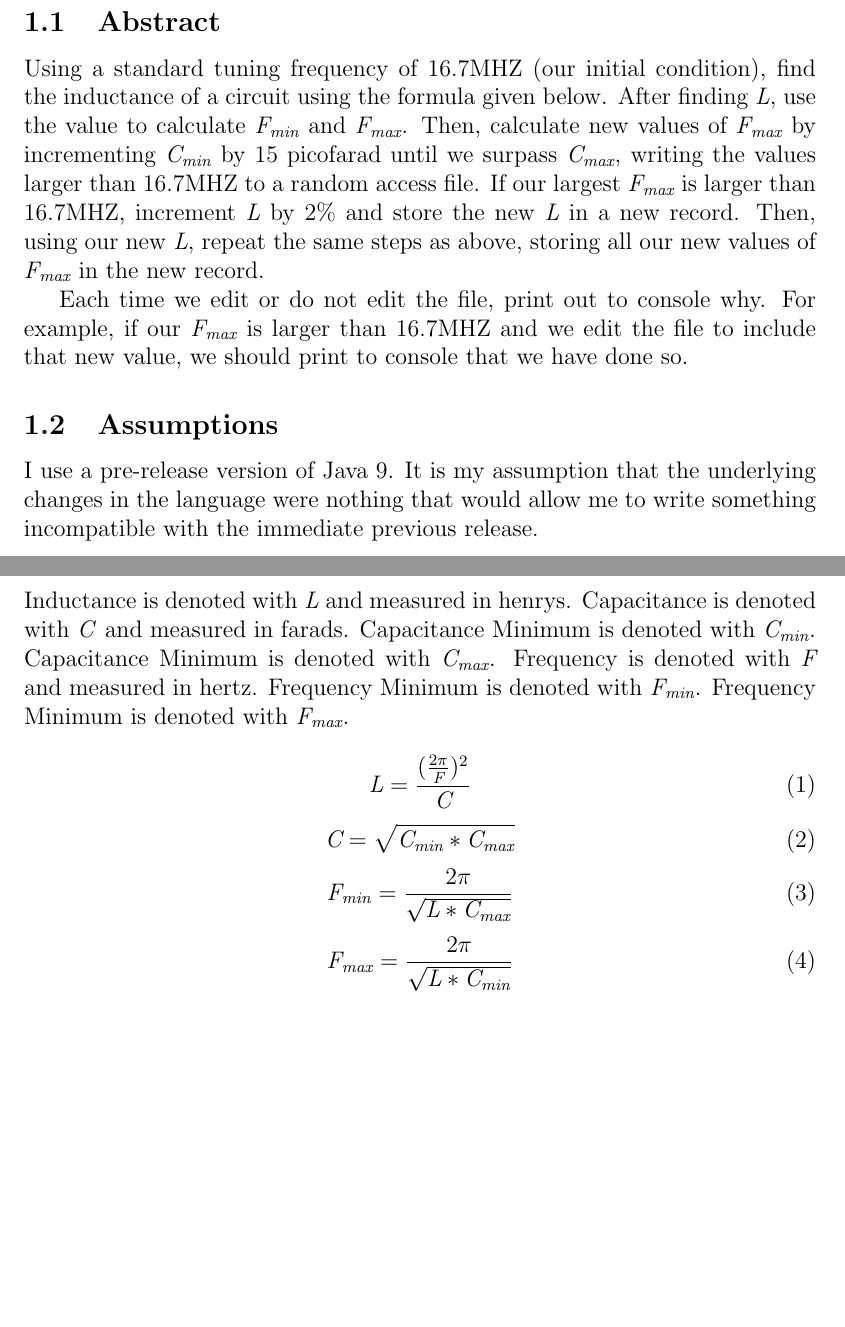
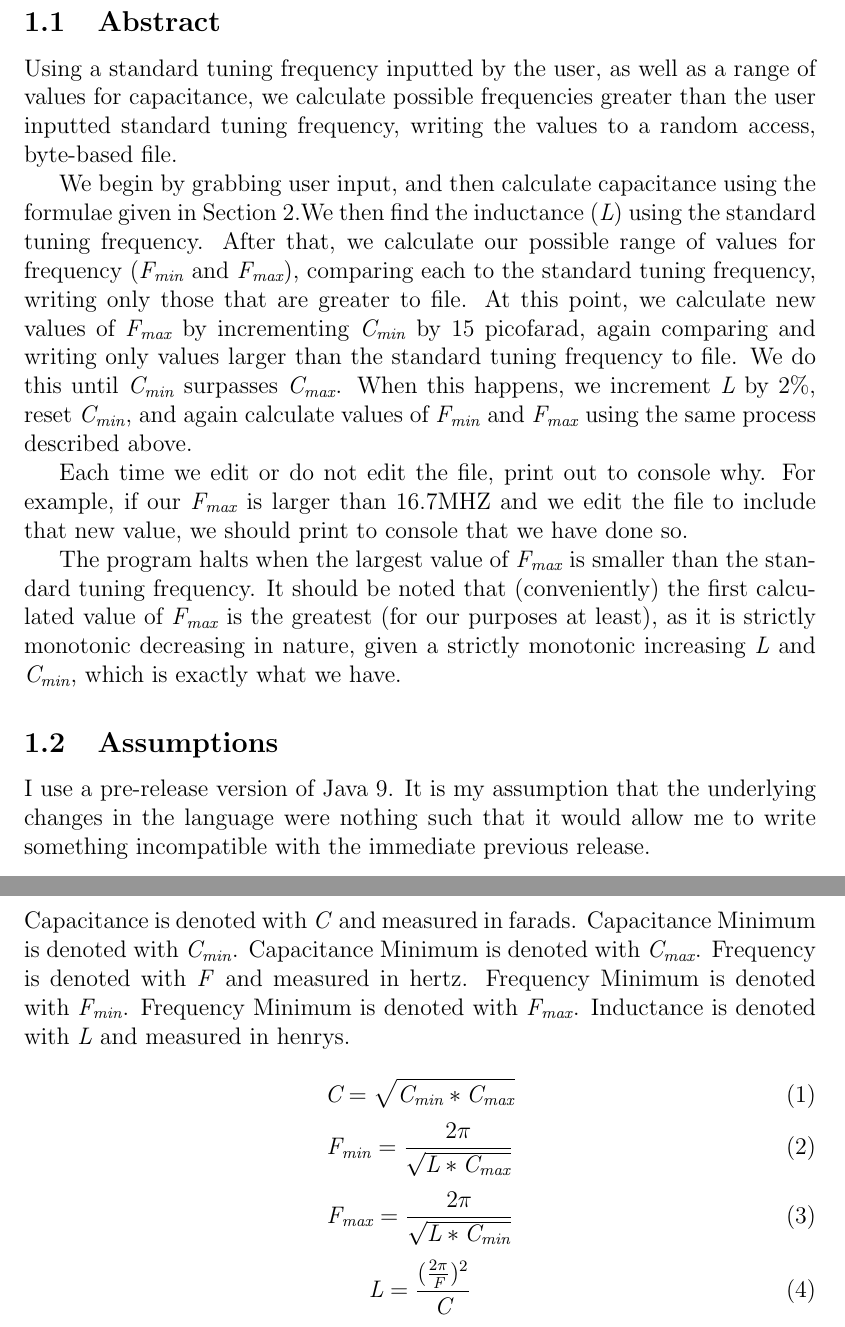
Before and after one commit to ConnorBaker/CSC202, a LaTeX problem sheet (assignment6/assignment6.tex): two parts of pages 3 and 4 of 7, joined at a grey line, cut so that both start at the same text, the shorter picture padded with empty space. Compiled offline with pdfLaTeX.

Commit message:
assignment6: Documentation: Push v0.3a

```diff
--- a/assignment6/assignment6.tex
+++ b/assignment6/assignment6.tex
@@ -40,11 +40,15 @@
 \section{Summary of Problem Specification}
 \end{center}
 \subsection{Abstract}
-Using a standard tuning frequency of 16.7MHZ (our initial condition), find the inductance of a circuit using the formula given below. After finding \textit{L}, use the value to calculate \textit{F\textsubscript{min}} and \textit{F\textsubscript{max}}. Then, calculate new values of \textit{F\textsubscript{max}} by incrementing \textit{C\textsubscript{min}} by 15 picofarad until we surpass \textit{C\textsubscript{max}}, writing the values larger than 16.7MHZ to a random access file. If our largest \textit{F\textsubscript{max}} is larger than 16.7MHZ, increment \textit{L} by 2\% and store the new \textit{L} in a new record. Then, using our new \textit{L}, repeat the same steps as above, storing all our new values of \textit{F\textsubscript{max}} in the new record.
+Using a standard tuning frequency inputted by the user, as well as a range of values for capacitance, we calculate possible frequencies greater than the user inputted standard tuning frequency, writing the values to a random access, byte-based file.
+\par % New paragraph
+We begin by grabbing user input, and then calculate capacitance using the formulae given in Section 2.We then find the inductance (\textit{L}) using the standard tuning frequency. After that, we calculate our possible range of values for frequency (\textit{F\textsubscript{min}} and \textit{F\textsubscript{max}}), comparing each to the standard tuning frequency, writing only those that are greater to file. At this point, we calculate new values of \textit{F\textsubscript{max}} by incrementing \textit{C\textsubscript{min}} by 15 picofarad, again comparing and writing only values larger than the standard tuning frequency to file. We do this until \textit{C\textsubscript{min}} surpasses \textit{C\textsubscript{max}}. When this happens, we increment \textit{L} by 2\%, reset \textit{C\textsubscript{min}}, and again calculate values of \textit{F\textsubscript{min}} and \textit{F\textsubscript{max}} using the same process described above.
 \par % New paragraph
 Each time we edit or do not edit the file, print out to console why. For example, if our \textit{F\textsubscript{max}} is larger than 16.7MHZ and we edit the file to include that new value, we should print to console that we have done so.
+\par % New paragraph
+The program halts when the largest value of \textit{F\textsubscript{max}} is smaller than the standard tuning frequency. It should be noted that (conveniently) the first calculated value of \textit{F\textsubscript{max}} is the greatest (for our purposes at least), as it is strictly monotonic decreasing in nature, given a strictly monotonic increasing \textit{L} and \textit{C\textsubscript{min}}, which is exactly what we have.
 \subsection{Assumptions}
-I use a pre-release version of Java 9. It is my assumption that the underlying changes in the language were nothing that would allow me to write something incompatible with the immediate previous release.
+I use a pre-release version of Java 9. It is my assumption that the underlying changes in the language were nothing such that it would allow me to write something incompatible with the immediate previous release.
 
 
 
@@ -55,17 +59,14 @@ I use a pre-release version of Java 9. It is my assumption that the underlying c
 \begin{center}
 \section{Formulae}
 \end{center}
-Inductance is denoted with \textit{L} and measured in henrys.
 Capacitance is denoted with \textit{C} and measured in farads.
 Capacitance Minimum is denoted with \textit{C\textsubscript{min}}.
 Capacitance Minimum is denoted with \textit{C\textsubscript{max}}.
 Frequency is denoted with \textit{F} and measured in hertz.
 Frequency Minimum is denoted with \textit{F\textsubscript{min}}.
 Frequency Minimum is denoted with \textit{F\textsubscript{max}}.
+Inductance is denoted with \textit{L} and measured in henrys.
 \par % New paragraph
-\begin{equation}
-\textit{L} = \frac{(\frac{2\pi}{\textit{F}})^2}{\textit{C}}
-\end{equation}
 \begin{equation}
 \textit{C} = \sqrt{\textit{C\textsubscript{min}}*\textit{C\textsubscript{max}}}
 \end{equation}
@@ -74,6 +75,9 @@ Frequency Minimum is denoted with \textit{F\textsubscript{max}}.
 \end{equation}
 \begin{equation}
 \textit{F\textsubscript{max}} = \frac{2\pi}{\sqrt{\textit{L}*\textit{C\textsubscript{min}}}}
+\end{equation}
+\begin{equation}
+\textit{L} = \frac{(\frac{2\pi}{\textit{F}})^2}{\textit{C}}
 \end{equation}
 
 
```
Also changed, not shown: assignment6/assignment6.pdf, assignment6/assignment6.tex (6 more changed lines).
